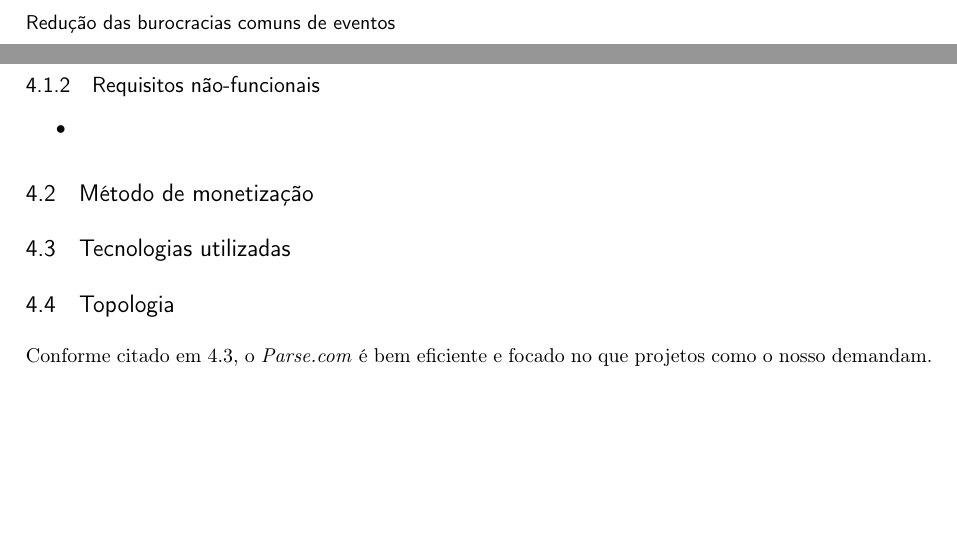
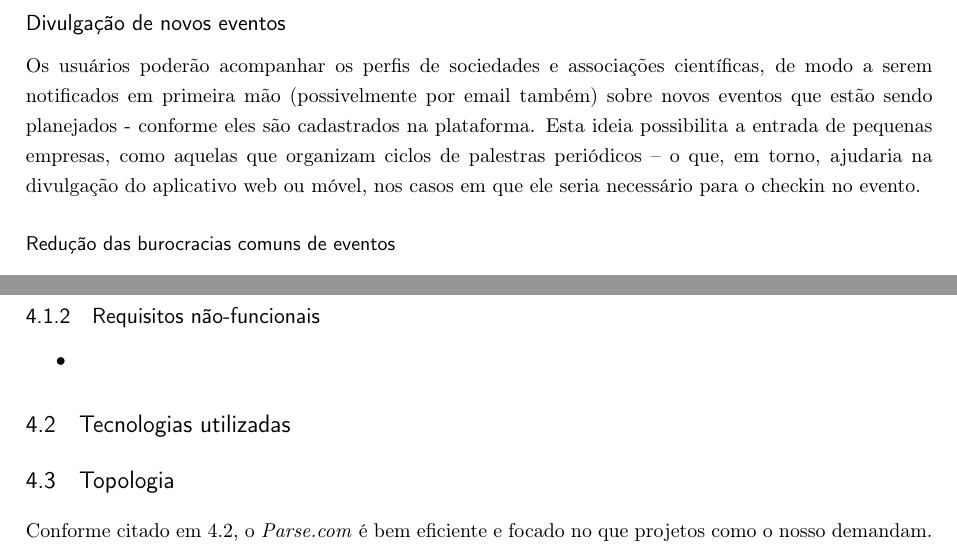
Before and after one commit to konato-events/projeto, a LaTeX thesis (projeto.tex): two parts of page 14 of 16, joined at a grey line, cut at the place of the change, the shorter picture padded with empty space. Compiled offline with pdfLaTeX.

Commit message:
Remoção da sessão de monetização, que cairá dentro do BMC; adição do Meetup como concorrência; adição de feature de seguir organizações

```diff
--- a/projeto.tex
+++ b/projeto.tex
@@ -239,6 +241,10 @@ Segue aqui uma lista não-exaustiva das funcionalidades pensadas para o sistema.
 	\label{fig:qr-wifi}
 \end{SCfigure}
 
+\subsection*{Divulgação de novos eventos}
+Os usuários poderão acompanhar os perfis de sociedades e associações científicas, de modo a serem notificados em primeira mão (possivelmente por email também) sobre novos eventos que estão sendo planejados - conforme eles são cadastrados na plataforma.
+Esta ideia possibilita a entrada de pequenas empresas, como aquelas que organizam ciclos de palestras periódicos -- o que, em torno, ajudaria na divulgação do aplicativo web ou móvel, nos casos em que ele seria necessário para o checkin no evento.
+
 \subsubsection*{Redução das burocracias comuns de eventos}
 \emph{Estes tópicos são principalmente secundários, pois já existem sistemas que cumprem estes papéis, pelo menos até certo nível, ou porque não encaixam muito no ambiente móvel.}
 \begin{itemize}
@@ -258,9 +264,6 @@ Outra vertente da ideia é possuir um gerador de site automatizado, que conteria
 \end{itemize}
 
 %%%%%%%%%%%%%%%%%%%%%%%%%%%%%%%%%%%%%%%%%%%%%%%%%%%%%%%%%%%%%%%%%%%%%%%%%%%%%%%%%%%%%%%%%
-\section{Método de monetização}
-
-%%%%%%%%%%%%%%%%%%%%%%%%%%%%%%%%%%%%%%%%%%%%%%%%%%%%%%%%%%%%%%%%%%%%%%%%%%%%%%%%%%%%%%%%%
 \section{Tecnologias utilizadas} \label{sec:tecnologias}
 
 
```
Also changed, not shown: projeto.pdf, projeto.tex (2 more changed lines).
